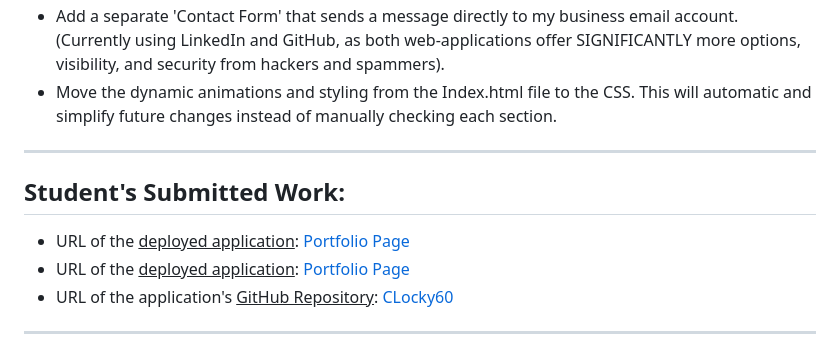
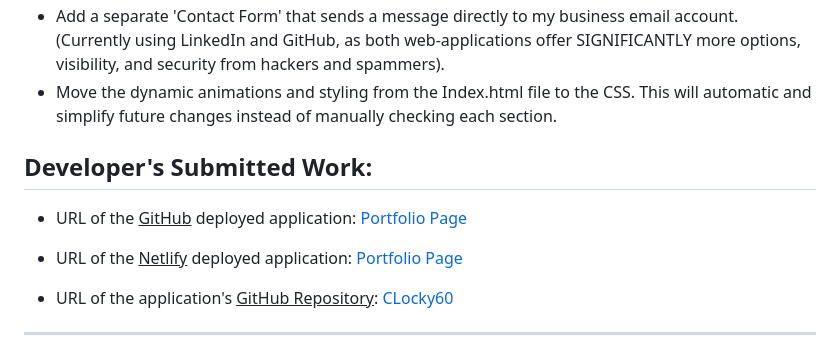
Before and after one commit to CLochstampfor60/portfolio-page, a Markdown page: README.md, the part around the change. GitHub-like rendering.

Commit message:
readme errors corrected 2

```diff
--- a/README.md
+++ b/README.md
@@ -62,12 +62,11 @@
 - Add a separate 'Contact Form' that sends a message directly to my business email account. (Currently using LinkedIn and GitHub, as both web-applications offer SIGNIFICANTLY more options, visibility, and security from hackers and spammers).
 - Move the dynamic animations and styling from the Index.html file to the CSS. This will automatic and simplify future changes instead of manually checking each section.
 
----
+## Developer's Submitted Work:
 
-## Student's Submitted Work:
+- URL of the <u>GitHub</u> deployed application: <a href="https://clochstampfor60.github.io/portfolio-page/" target="_blank" rel="noopener noreferrer">Portfolio Page</a>
 
-- URL of the <u>deployed application</u>: <a href="https://clochstampfor60.github.io/portfolio-page/" target="_blank" rel="noopener noreferrer">Portfolio Page</a>
-- URL of the <u>deployed application</u>: <a href="https://lockys-media-mania.netlify.app/" target="_blank" rel="noopener noreferrer">Portfolio Page</a>
+- URL of the <u>Netlify</u> deployed application: <a href="https://lockys-media-mania.netlify.app/" target="_blank" rel="noopener noreferrer">Portfolio Page</a>
 - URL of the application's <u>GitHub Repository</u>: [CLocky60](#)
 
 ---
```
